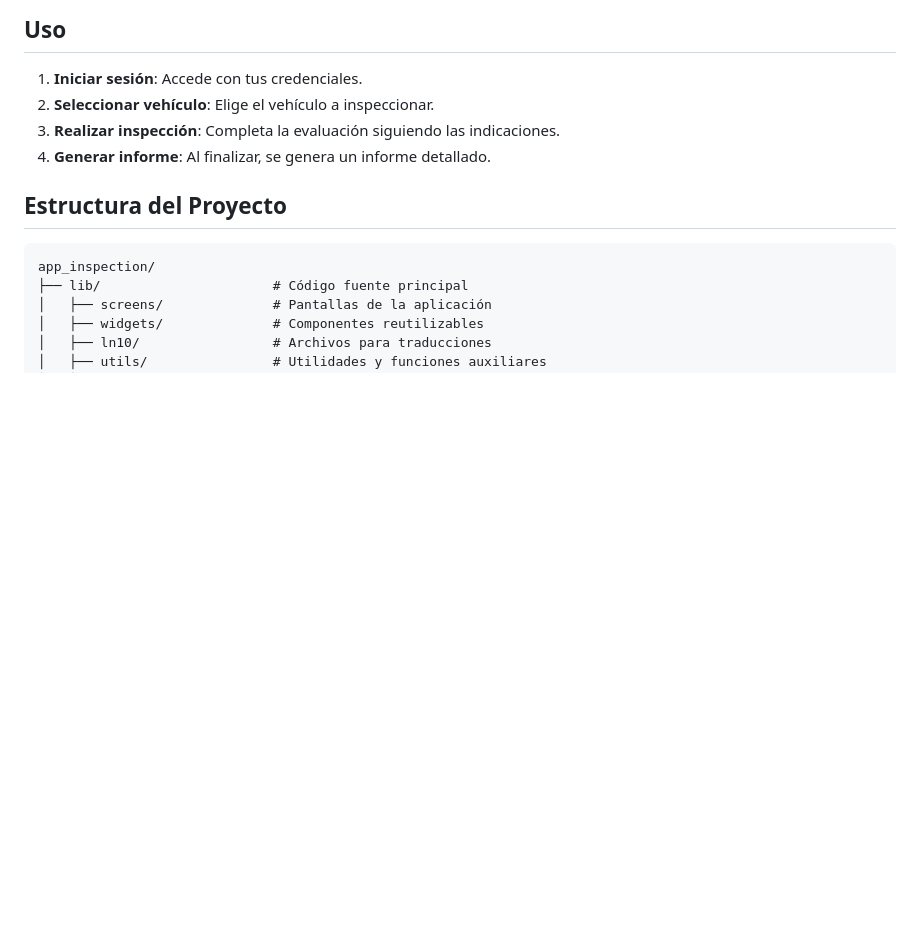
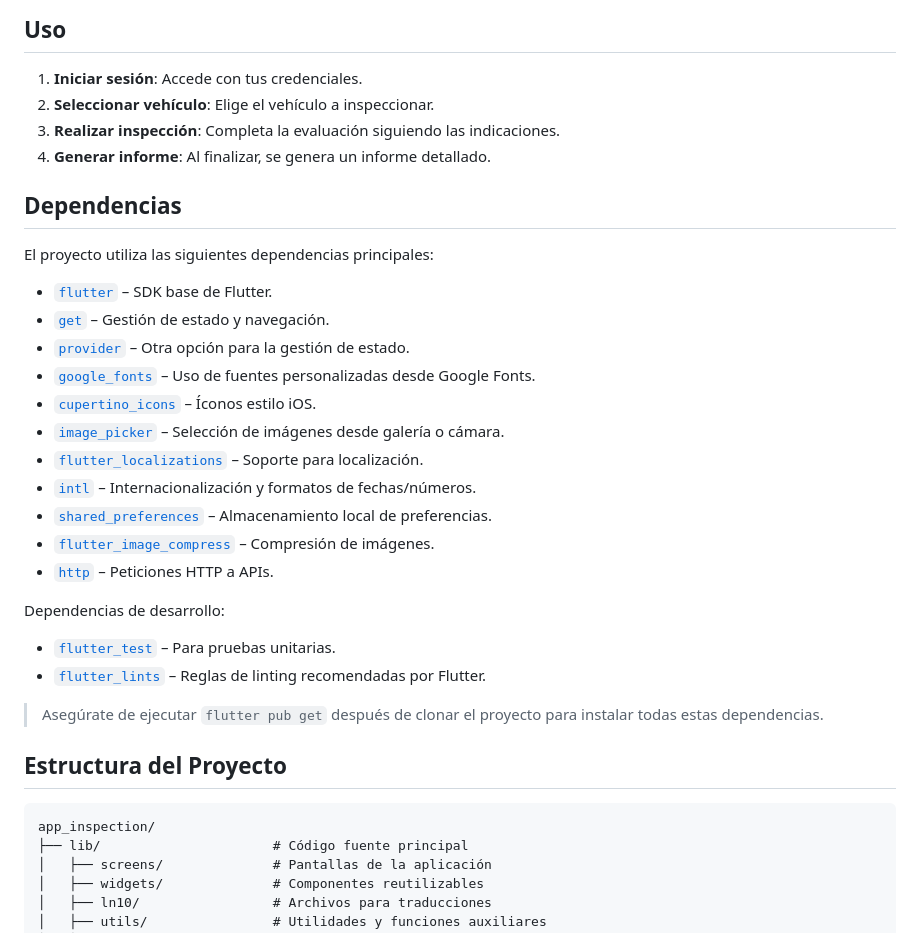
Before and after one commit to yangeth/app_inspection, a Markdown page: README.md, the part around the change. GitHub-like rendering; blank space fills up the shorter version.

````diff
--- a/README.md
+++ b/README.md
@@ -75,6 +75,30 @@ Para configurar tu entorno de desarrollo con Flutter de forma sencilla, puedes s
 3. **Realizar inspección**: Completa la evaluación siguiendo las indicaciones.
 4. **Generar informe**: Al finalizar, se genera un informe detallado.
 
+## Dependencias
+
+El proyecto utiliza las siguientes dependencias principales:
+
+- [`flutter`](https://flutter.dev) – SDK base de Flutter.
+- [`get`](https://pub.dev/packages/get) – Gestión de estado y navegación.
+- [`provider`](https://pub.dev/packages/provider) – Otra opción para la gestión de estado.
+- [`google_fonts`](https://pub.dev/packages/google_fonts) – Uso de fuentes personalizadas desde Google Fonts.
+- [`cupertino_icons`](https://pub.dev/packages/cupertino_icons) – Íconos estilo iOS.
+- [`image_picker`](https://pub.dev/packages/image_picker) – Selección de imágenes desde galería o cámara.
+- [`flutter_localizations`](https://docs.flutter.dev/ui/accessibility/internationalization) – Soporte para localización.
+- [`intl`](https://pub.dev/packages/intl) – Internacionalización y formatos de fechas/números.
+- [`shared_preferences`](https://pub.dev/packages/shared_preferences) – Almacenamiento local de preferencias.
+- [`flutter_image_compress`](https://pub.dev/packages/flutter_image_compress) – Compresión de imágenes.
+- [`http`](https://pub.dev/packages/http) – Peticiones HTTP a APIs.
+
+Dependencias de desarrollo:
+
+- [`flutter_test`](https://api.flutter.dev/flutter/flutter_test/flutter_test-library.html) – Para pruebas unitarias.
+- [`flutter_lints`](https://pub.dev/packages/flutter_lints) – Reglas de linting recomendadas por Flutter.
+
+> Asegúrate de ejecutar `flutter pub get` después de clonar el proyecto para instalar todas estas dependencias.
+
+
 ## Estructura del Proyecto
 
 ```plaintext
````
